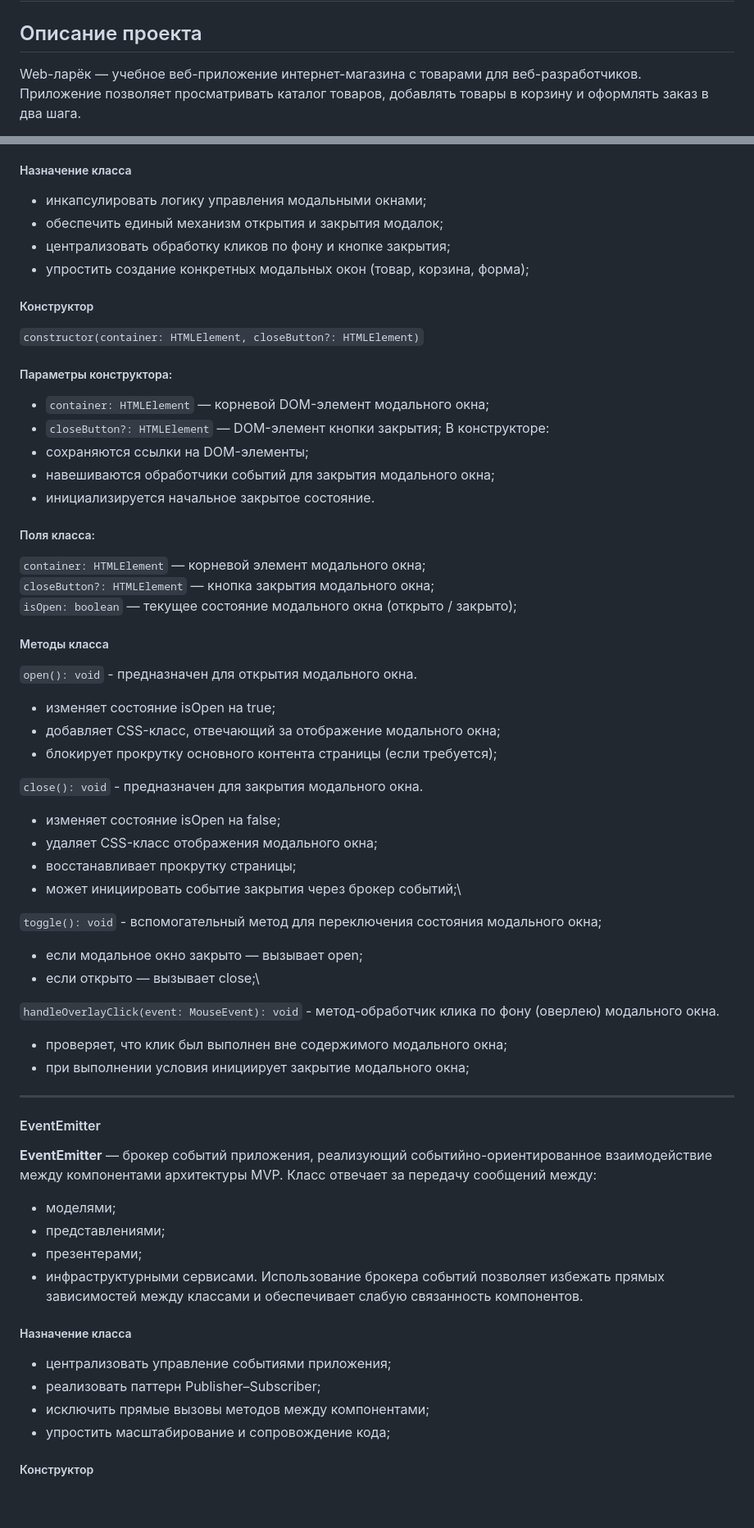
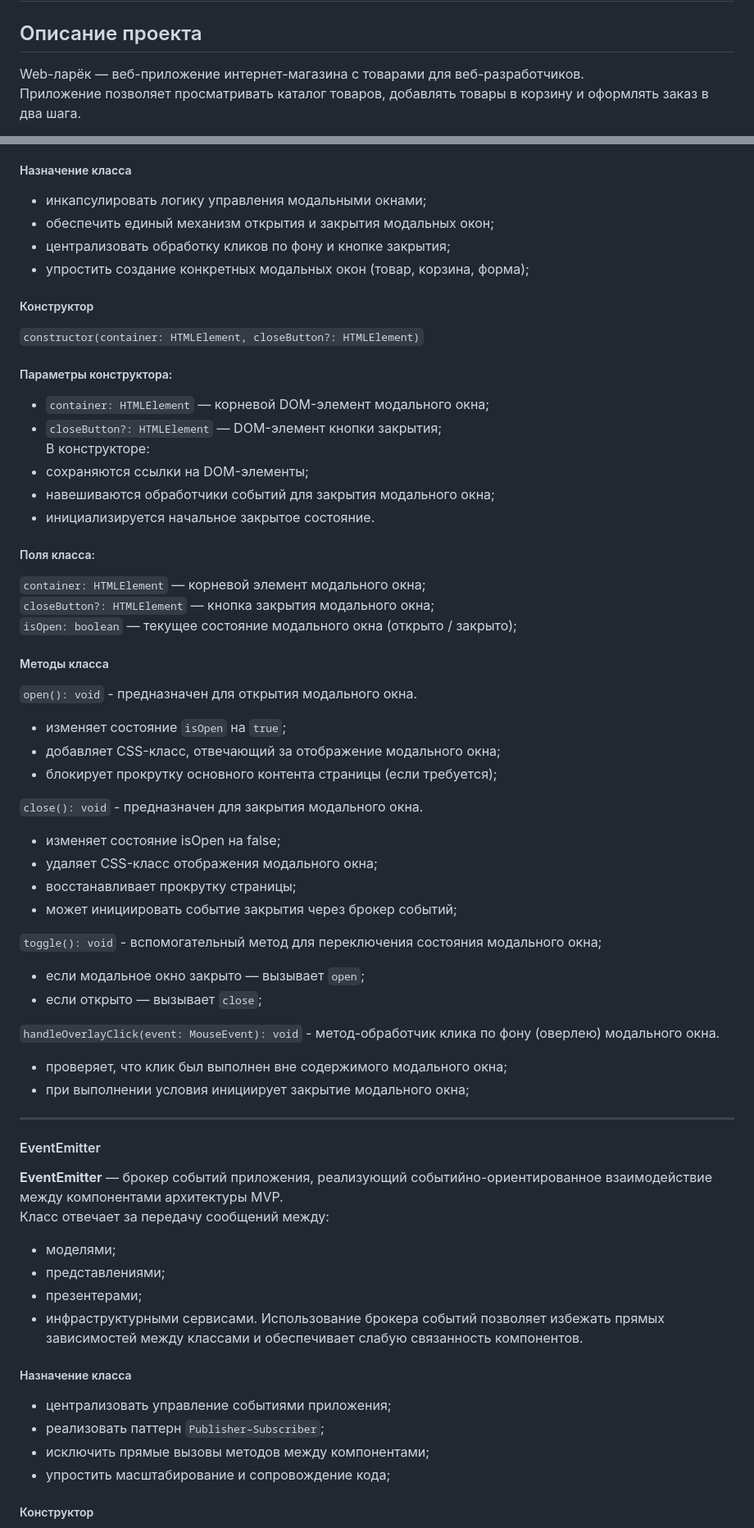
Before and after one commit to smirnov-dev-frontend/web-larek-frontend, a Markdown page: README.md, 2 parts joined by grey strips. Shown at 82% size. Drawn GitHub-style; blank space fills up the shorter version.

```diff
--- a/README.md
+++ b/README.md
@@ -1,7 +1,7 @@
 # Web-ларёк
 
 ## Описание проекта
-Web-ларёк — учебное веб-приложение интернет-магазина с товарами для веб-разработчиков.
+Web-ларёк — веб-приложение интернет-магазина с товарами для веб-разработчиков.
 Приложение позволяет просматривать каталог товаров, добавлять товары в корзину и оформлять заказ в два шага.
 
 Основная цель проекта — спроектировать архитектуру веб-приложения с использованием TypeScript и принципов объектно-ориентированного программирования, а также задокументировать выбранные архитектурные решения.
@@ -96,14 +96,14 @@ setImage(
 - вывода сообщений об успешном действии.
 ##### Назначение класса
 - инкапсулировать логику управления модальными окнами;
-- обеспечить единый механизм открытия и закрытия модалок;
+- обеспечить единый механизм открытия и закрытия модальных окон;
 - централизовать обработку кликов по фону и кнопке закрытия;
 - упростить создание конкретных модальных окон (товар, корзина, форма);
 ##### Конструктор
 `constructor(container: HTMLElement, closeButton?: HTMLElement)`
 ##### Параметры конструктора:
 - `container: HTMLElement` — корневой DOM-элемент модального окна;
-- `closeButton?: HTMLElement` — DOM-элемент кнопки закрытия;
+- `closeButton?: HTMLElement` — DOM-элемент кнопки закрытия;\
 В конструкторе:
 - сохраняются ссылки на DOM-элементы;
 - навешиваются обработчики событий для закрытия модального окна;
@@ -114,7 +114,7 @@ setImage(
 `isOpen: boolean` — текущее состояние модального окна (открыто / закрыто);
 ##### Методы класса
 `open(): void` - предназначен для открытия модального окна.
-- изменяет состояние isOpen на true;
+- изменяет состояние `isOpen` на `true`;
 - добавляет CSS-класс, отвечающий за отображение модального окна;
 - блокирует прокрутку основного контента страницы (если требуется);
 
@@ -122,18 +122,18 @@ setImage(
 - изменяет состояние isOpen на false;
 - удаляет CSS-класс отображения модального окна;
 - восстанавливает прокрутку страницы;
-- может инициировать событие закрытия через брокер событий;\
+- может инициировать событие закрытия через брокер событий;
 
 `toggle(): void` - вспомогательный метод для переключения состояния модального окна;
-- если модальное окно закрыто — вызывает open;
-- если открыто — вызывает close;\
+- если модальное окно закрыто — вызывает `open`;
+- если открыто — вызывает `close`;
 
 `handleOverlayClick(event: MouseEvent): void` - метод-обработчик клика по фону (оверлею) модального окна.
 - проверяет, что клик был выполнен вне содержимого модального окна;
 - при выполнении условия инициирует закрытие модального окна;
 ---
 #### EventEmitter
-**EventEmitter** — брокер событий приложения, реализующий событийно-ориентированное взаимодействие между компонентами архитектуры MVP.
+**EventEmitter** — брокер событий приложения, реализующий событийно-ориентированное взаимодействие между компонентами архитектуры MVP.\
 Класс отвечает за передачу сообщений между:
 - моделями;
 - представлениями;
@@ -142,7 +142,7 @@ setImage(
 Использование брокера событий позволяет избежать прямых зависимостей между классами и обеспечивает слабую связанность компонентов.
 ##### Назначение класса
 - централизовать управление событиями приложения;
-- реализовать паттерн Publisher–Subscriber;
+- реализовать паттерн `Publisher–Subscriber`;
 - исключить прямые вызовы методов между компонентами;
 - упростить масштабирование и сопровождение кода;
 ##### Конструктор
```
Also changed, not shown: other parts of README.md (+29 -29 lines).
